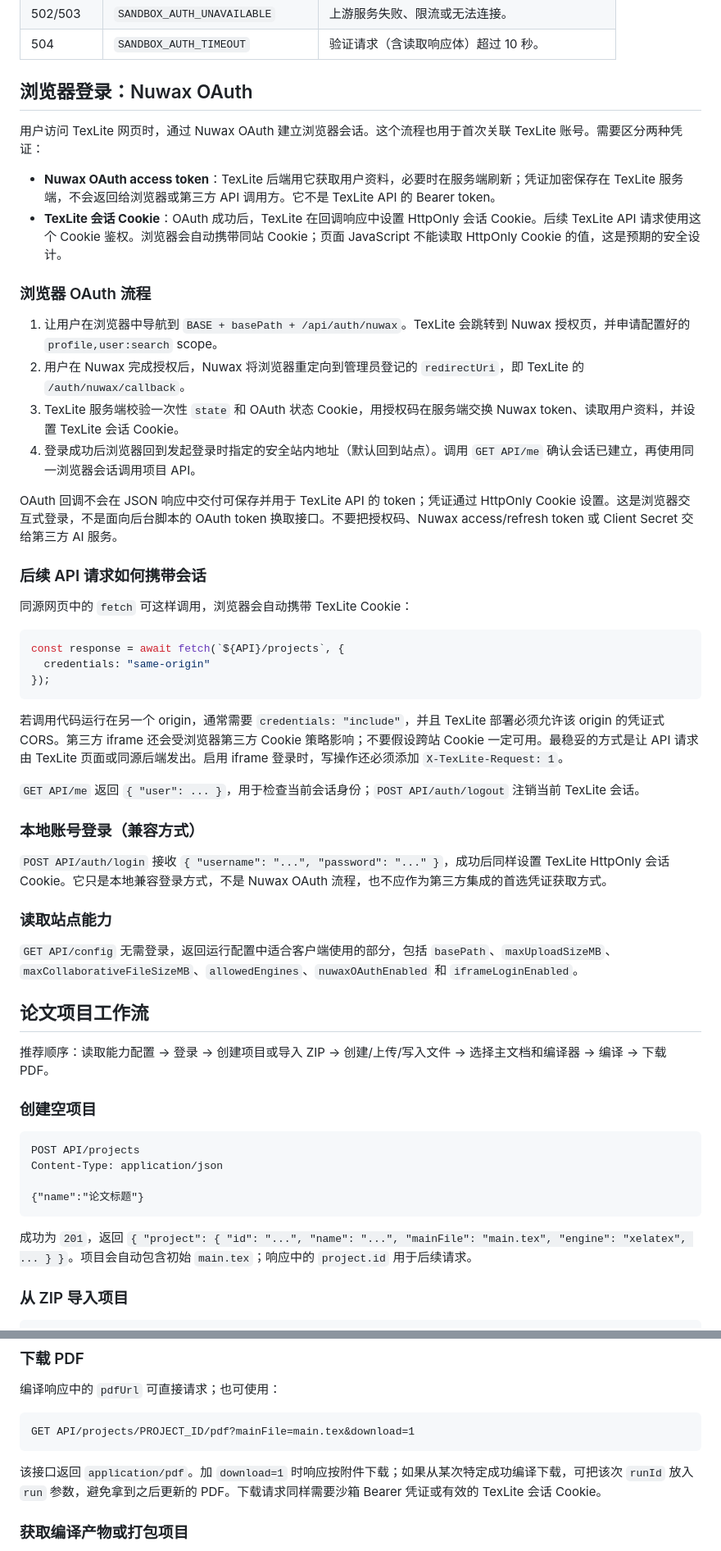
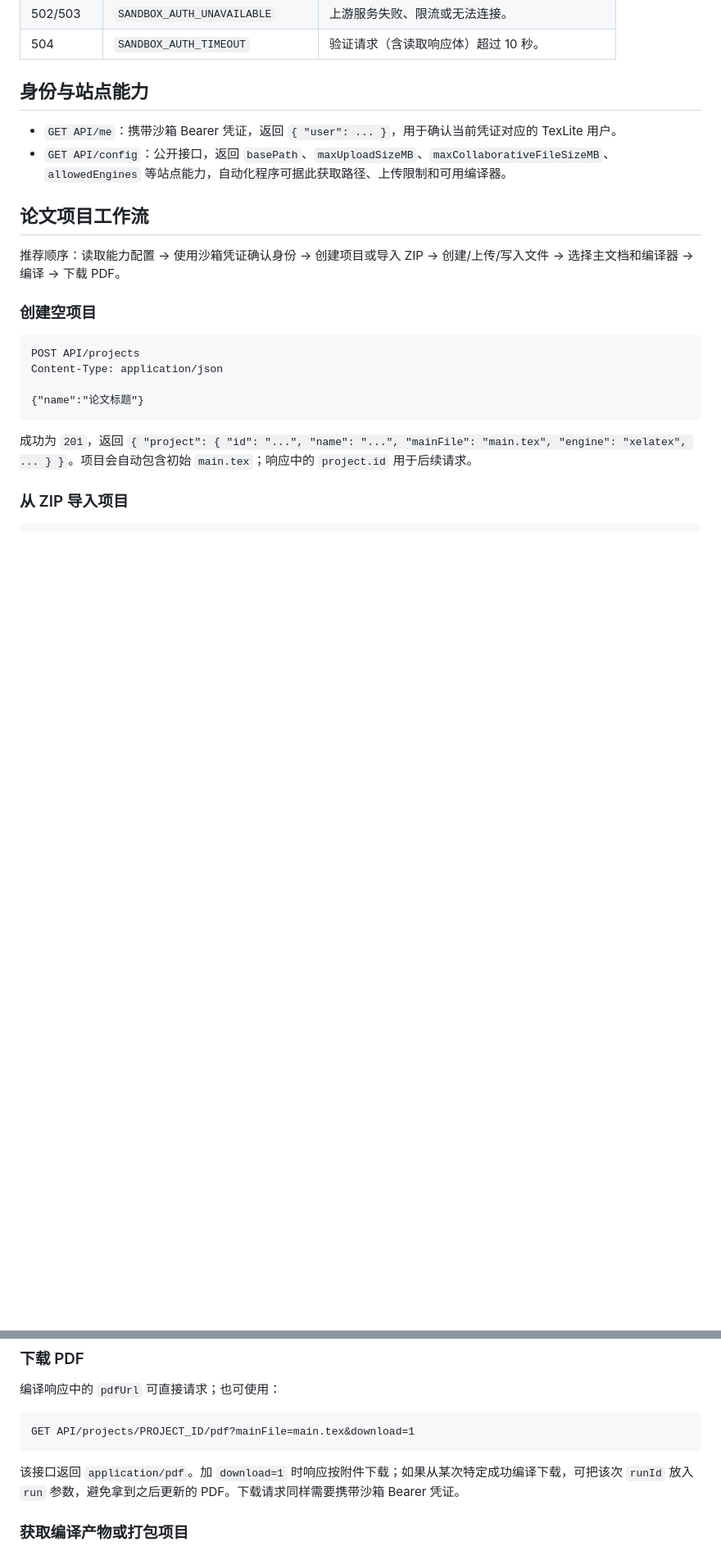
Before and after one commit to feng-huali/NuwaTex, a Markdown page: docs/third-party-writing-api.md, 2 parts joined by grey strips. Shown at 82% size. Rendered like a GitHub page; blank space fills up the shorter version.

````diff
--- a/docs/third-party-writing-api.md
+++ b/docs/third-party-writing-api.md
@@ -65,47 +105,14 @@ curl -sS -H "Authorization: Bearer $SANDBOX_ACCESS_KEY" \
 | 502/503 | `SANDBOX_AUTH_UNAVAILABLE` | 上游服务失败、限流或无法连接。 |
 | 504 | `SANDBOX_AUTH_TIMEOUT` | 验证请求（含读取响应体）超过 10 秒。 |
 
-## 浏览器登录：Nuwax OAuth
+## 身份与站点能力
 
-用户访问 TexLite 网页时，通过 Nuwax OAuth 建立浏览器会话。这个流程也用于首次关联 TexLite 账号。需要区分两种凭证：
-
-- **Nuwax OAuth access token**：TexLite 后端用它获取用户资料，必要时在服务端刷新；凭证加密保存在 TexLite 服务端，不会返回给浏览器或第三方 API 调用方。它不是 TexLite API 的 Bearer token。
-- **TexLite 会话 Cookie**：OAuth 成功后，TexLite 在回调响应中设置 HttpOnly 会话 Cookie。后续 TexLite API 请求使用这个 Cookie 鉴权。浏览器会自动携带同站 Cookie；页面 JavaScript 不能读取 HttpOnly Cookie 的值，这是预期的安全设计。
-
-### 浏览器 OAuth 流程
-
-1. 让用户在浏览器中导航到 `BASE + basePath + /api/auth/nuwax`。TexLite 会跳转到 Nuwax 授权页，并申请配置好的 `profile,user:search` scope。
-2. 用户在 Nuwax 完成授权后，Nuwax 将浏览器重定向到管理员登记的 `redirectUri`，即 TexLite 的 `/auth/nuwax/callback`。
-3. TexLite 服务端校验一次性 `state` 和 OAuth 状态 Cookie，用授权码在服务端交换 Nuwax token、读取用户资料，并设置 TexLite 会话 Cookie。
-4. 登录成功后浏览器回到发起登录时指定的安全站内地址（默认回到站点）。调用 `GET API/me` 确认会话已建立，再使用同一浏览器会话调用项目 API。
-
-OAuth 回调不会在 JSON 响应中交付可保存并用于 TexLite API 的 token；凭证通过 HttpOnly Cookie 设置。这是浏览器交互式登录，不是面向后台脚本的 OAuth token 换取接口。不要把授权码、Nuwax access/refresh token 或 Client Secret 交给第三方 AI 服务。
-
-### 后续 API 请求如何携带会话
-
-同源网页中的 `fetch` 可这样调用，浏览器会自动携带 TexLite Cookie：
-
-```js
-const response = await fetch(`${API}/projects`, {
-  credentials: "same-origin"
-});
-```
-
-若调用代码运行在另一个 origin，通常需要 `credentials: "include"`，并且 TexLite 部署必须允许该 origin 的凭证式 CORS。第三方 iframe 还会受浏览器第三方 Cookie 策略影响；不要假设跨站 Cookie 一定可用。最稳妥的方式是让 API 请求由 TexLite 页面或同源后端发出。启用 iframe 登录时，写操作还必须添加 `X-TexLite-Request: 1`。
-
-`GET API/me` 返回 `{ "user": ... }`，用于检查当前会话身份；`POST API/auth/logout` 注销当前 TexLite 会话。
-
-### 本地账号登录（兼容方式）
-
-`POST API/auth/login` 接收 `{ "username": "...", "password": "..." }`，成功后同样设置 TexLite HttpOnly 会话 Cookie。它只是本地兼容登录方式，不是 Nuwax OAuth 流程，也不应作为第三方集成的首选凭证获取方式。
-
-### 读取站点能力
-
-`GET API/config` 无需登录，返回运行配置中适合客户端使用的部分，包括 `basePath`、`maxUploadSizeMB`、`maxCollaborativeFileSizeMB`、`allowedEngines`、`nuwaxOAuthEnabled` 和 `iframeLoginEnabled`。
+- `GET API/me`：携带沙箱 Bearer 凭证，返回 `{ "user": ... }`，用于确认当前凭证对应的 TexLite 用户。
+- `GET API/config`：公开接口，返回 `basePath`、`maxUploadSizeMB`、`maxCollaborativeFileSizeMB`、`allowedEngines` 等站点能力，自动化程序可据此获取路径、上传限制和可用编译器。
 
 ## 论文项目工作流
 
-推荐顺序：读取能力配置 → 登录 → 创建项目或导入 ZIP → 创建/上传/写入文件 → 选择主文档和编译器 → 编译 → 下载 PDF。
+推荐顺序：读取能力配置 → 使用沙箱凭证确认身份 → 创建项目或导入 ZIP → 创建/上传/写入文件 → 选择主文档和编译器 → 编译 → 下载 PDF。
 
 ### 创建空项目
 
@@ -257,7 +264,7 @@ GET API/projects/PROJECT_ID/compile/latest?mainFile=main.tex
 GET API/projects/PROJECT_ID/pdf?mainFile=main.tex&download=1
 ```
 
-该接口返回 `application/pdf`。加 `download=1` 时响应按附件下载；如果从某次特定成功编译下载，可把该次 `runId` 放入 `run` 参数，避免拿到之后更新的 PDF。下载请求同样需要沙箱 Bearer 凭证或有效的 TexLite 会话 Cookie。
+该接口返回 `application/pdf`。加 `download=1` 时响应按附件下载；如果从某次特定成功编译下载，可把该次 `runId` 放入 `run` 参数，避免拿到之后更新的 PDF。下载请求同样需要携带沙箱 Bearer 凭证。
 
 ### 获取编译产物或打包项目
 
````
Also changed, not shown: other parts of docs/third-party-writing-api.md (+48 -8 lines).
